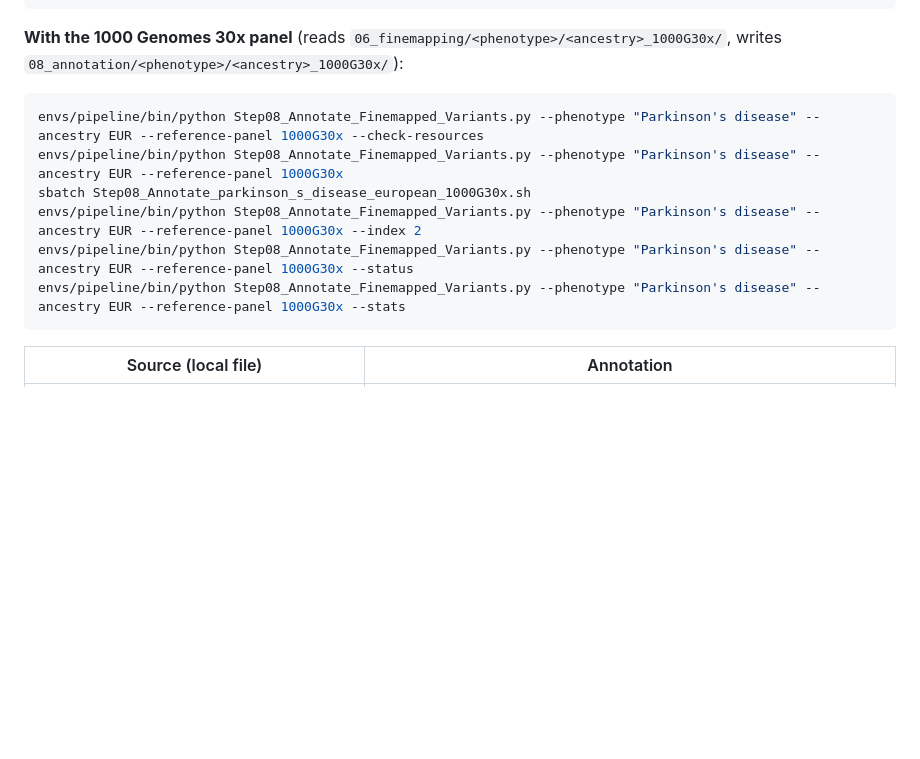
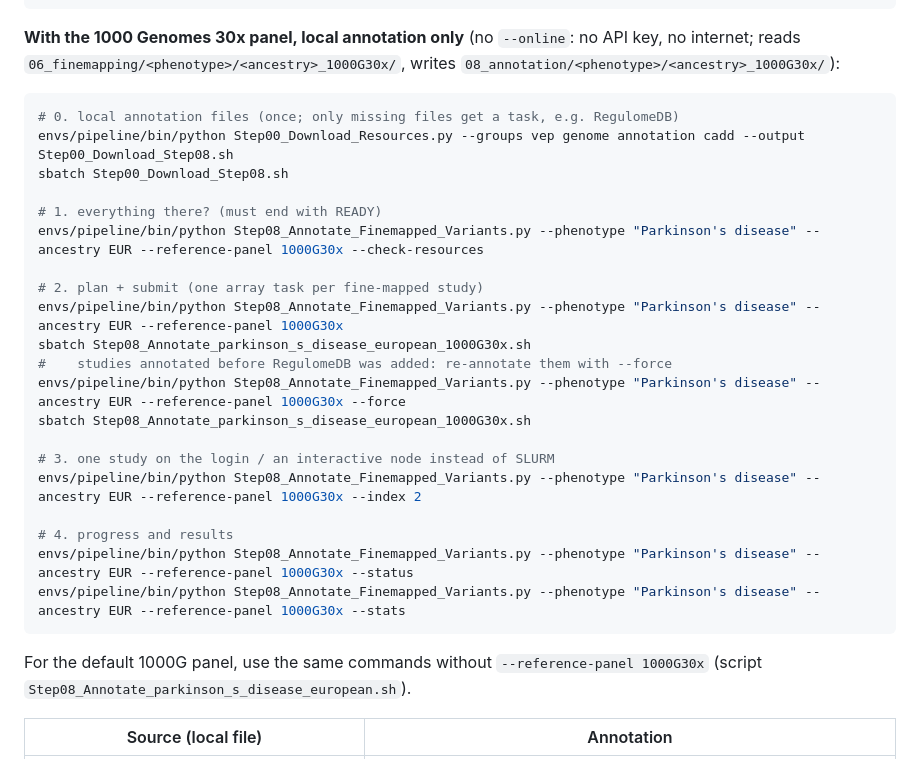
Before and after one commit to MuhammadMuneeb007/gwas2mech, a Markdown page: README.md, the part around the change. GitHub-like rendering; blank space fills up the shorter version.

Commit message:
README: Step08 local-only 1000G30x run, step by step
Co-Authored-By: Claude Opus 5.5 <noreply@anthropic.com>

````diff
--- a/README.md
+++ b/README.md
@@ -690,16 +690,32 @@ envs/pipeline/bin/python Step08_Annotate_Finemapped_Variants.py --phenotype "Par
 envs/pipeline/bin/python Step08_Annotate_Finemapped_Variants.py --phenotype "Parkinson's disease" --ancestry EUR --test-variant 12:40340400:G:A
 ```
 
-**With the 1000 Genomes 30x panel** (reads `06_finemapping/<phenotype>/<ancestry>_1000G30x/`, writes
-`08_annotation/<phenotype>/<ancestry>_1000G30x/`):
+**With the 1000 Genomes 30x panel, local annotation only** (no `--online`: no API key, no internet;
+reads `06_finemapping/<phenotype>/<ancestry>_1000G30x/`, writes `08_annotation/<phenotype>/<ancestry>_1000G30x/`):
 ```bash
+# 0. local annotation files (once; only missing files get a task, e.g. RegulomeDB)
+envs/pipeline/bin/python Step00_Download_Resources.py --groups vep genome annotation cadd --output Step00_Download_Step08.sh
+sbatch Step00_Download_Step08.sh
+
+# 1. everything there? (must end with READY)
 envs/pipeline/bin/python Step08_Annotate_Finemapped_Variants.py --phenotype "Parkinson's disease" --ancestry EUR --reference-panel 1000G30x --check-resources
+
+# 2. plan + submit (one array task per fine-mapped study)
 envs/pipeline/bin/python Step08_Annotate_Finemapped_Variants.py --phenotype "Parkinson's disease" --ancestry EUR --reference-panel 1000G30x
 sbatch Step08_Annotate_parkinson_s_disease_european_1000G30x.sh
+#    studies annotated before RegulomeDB was added: re-annotate them with --force
+envs/pipeline/bin/python Step08_Annotate_Finemapped_Variants.py --phenotype "Parkinson's disease" --ancestry EUR --reference-panel 1000G30x --force
+sbatch Step08_Annotate_parkinson_s_disease_european_1000G30x.sh
+
+# 3. one study on the login / an interactive node instead of SLURM
 envs/pipeline/bin/python Step08_Annotate_Finemapped_Variants.py --phenotype "Parkinson's disease" --ancestry EUR --reference-panel 1000G30x --index 2
+
+# 4. progress and results
 envs/pipeline/bin/python Step08_Annotate_Finemapped_Variants.py --phenotype "Parkinson's disease" --ancestry EUR --reference-panel 1000G30x --status
 envs/pipeline/bin/python Step08_Annotate_Finemapped_Variants.py --phenotype "Parkinson's disease" --ancestry EUR --reference-panel 1000G30x --stats
 ```
+For the default 1000G panel, use the same commands without `--reference-panel 1000G30x` (script
+`Step08_Annotate_parkinson_s_disease_european.sh`).
 
 | Source (local file) | Annotation |
 |---|---|
````
